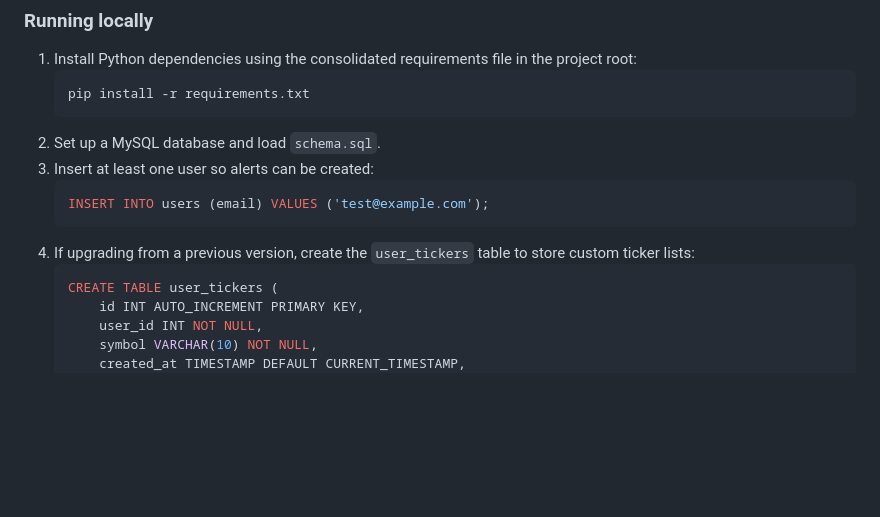
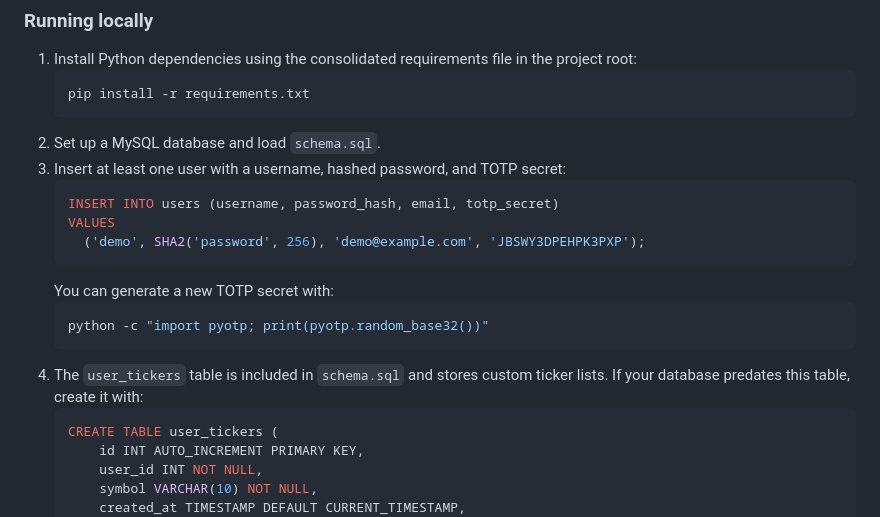
Before and after one commit to ryanm-plastic-recycling/MacMarket, a Markdown page: README.md, the part around the change. GitHub-like rendering; blank space fills up the shorter version.

Commit message:
Update user setup instructions

````diff
--- a/README.md
+++ b/README.md
@@ -103,11 +103,18 @@ This example includes a basic FastAPI backend and a very simple frontend page to
    pip install -r requirements.txt
    ```
 2. Set up a MySQL database and load `schema.sql`.
-3. Insert at least one user so alerts can be created:
+3. Insert at least one user with a username, hashed password, and TOTP secret:
    ```sql
-   INSERT INTO users (email) VALUES ('test@example.com');
+   INSERT INTO users (username, password_hash, email, totp_secret)
+   VALUES
+     ('demo', SHA2('password', 256), 'demo@example.com', 'JBSWY3DPEHPK3PXP');
    ```
-4. If upgrading from a previous version, create the `user_tickers` table to store custom ticker lists:
+   You can generate a new TOTP secret with:
+   ```bash
+   python -c "import pyotp; print(pyotp.random_base32())"
+   ```
+4. The `user_tickers` table is included in `schema.sql` and stores custom ticker lists. If your
+   database predates this table, create it with:
    ```sql
    CREATE TABLE user_tickers (
        id INT AUTO_INCREMENT PRIMARY KEY,
````
